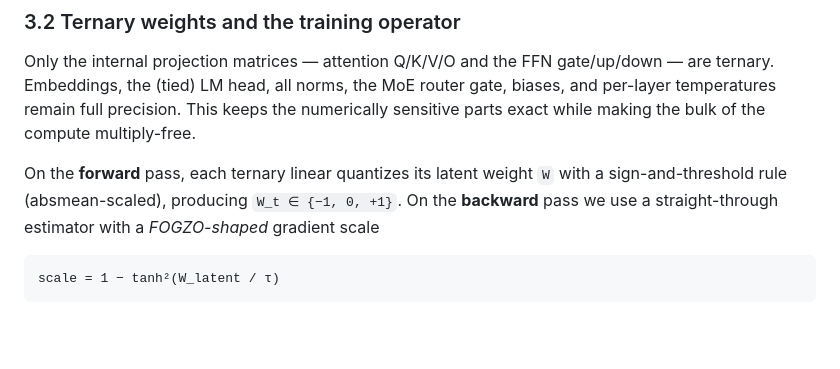
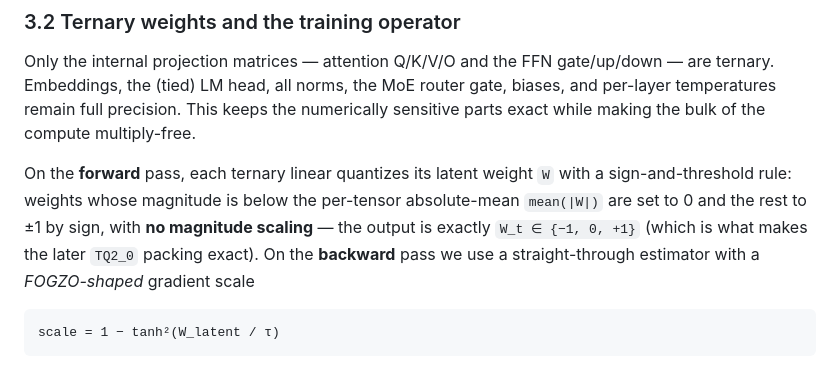
Before and after one commit to michelangeloromerochisco/micro-terse, a Markdown page: docs/papers/terse-micro-technical-report.md, the part around the change. Rendered like a GitHub page; blank space fills up the shorter version.

Commit message:
Deep-check fixes: correct released GGUF filenames in model card; fix absmean-threshold (not -scaled) ternary description

````diff
--- a/docs/papers/terse-micro-technical-report.md
+++ b/docs/papers/terse-micro-technical-report.md
@@ -74,7 +74,7 @@ A consequence worth stating plainly: the 128K-token embedding table accounts for
 
 Only the internal projection matrices — attention Q/K/V/O and the FFN gate/up/down — are ternary. Embeddings, the (tied) LM head, all norms, the MoE router gate, biases, and per-layer temperatures remain full precision. This keeps the numerically sensitive parts exact while making the bulk of the compute multiply-free.
 
-On the **forward** pass, each ternary linear quantizes its latent weight `W` with a sign-and-threshold rule (absmean-scaled), producing `W_t ∈ {−1, 0, +1}`. On the **backward** pass we use a straight-through estimator with a *FOGZO-shaped* gradient scale
+On the **forward** pass, each ternary linear quantizes its latent weight `W` with a sign-and-threshold rule: weights whose magnitude is below the per-tensor absolute-mean `mean(|W|)` are set to 0 and the rest to ±1 by sign, with **no magnitude scaling** — the output is exactly `W_t ∈ {−1, 0, +1}` (which is what makes the later `TQ2_0` packing exact). On the **backward** pass we use a straight-through estimator with a *FOGZO-shaped* gradient scale
 
 ```
 scale = 1 − tanh²(W_latent / τ)
````
Also changed, not shown: MODEL_CARD.md (+2 -2 lines).
